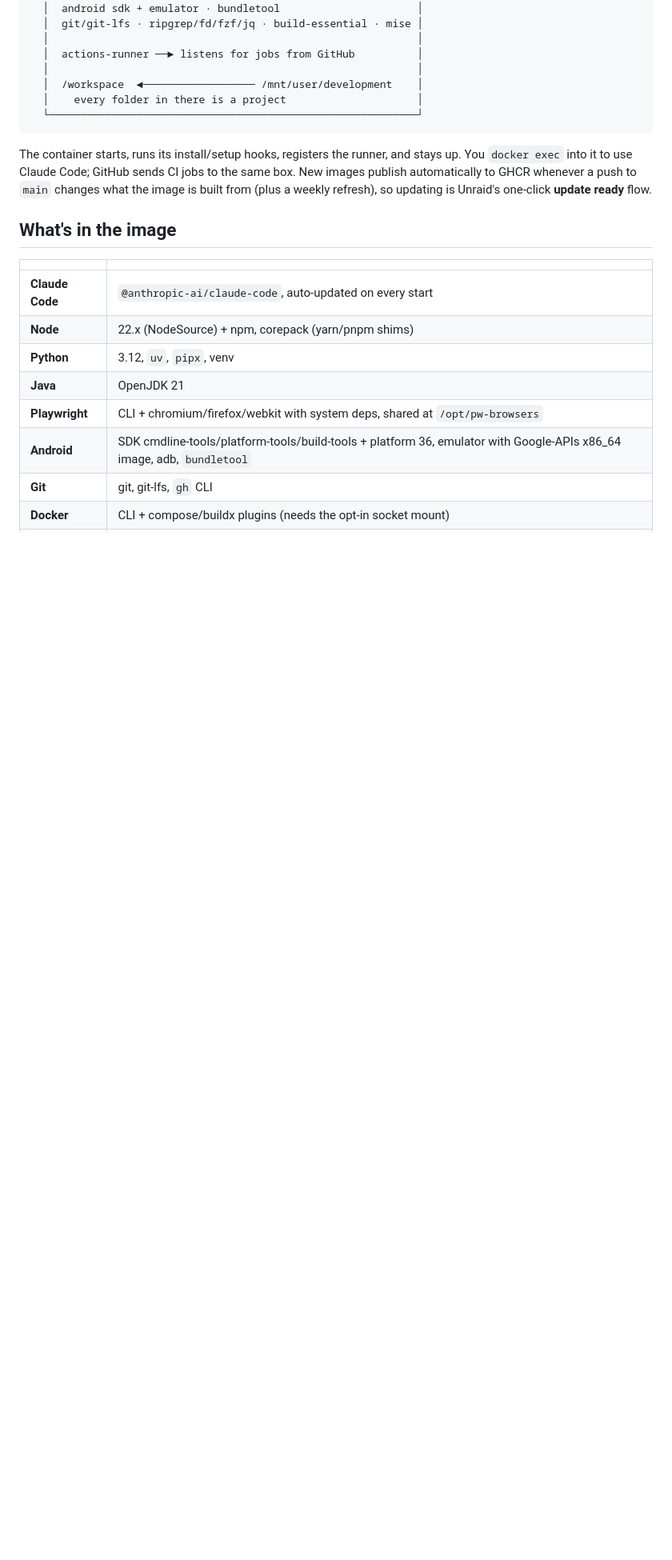
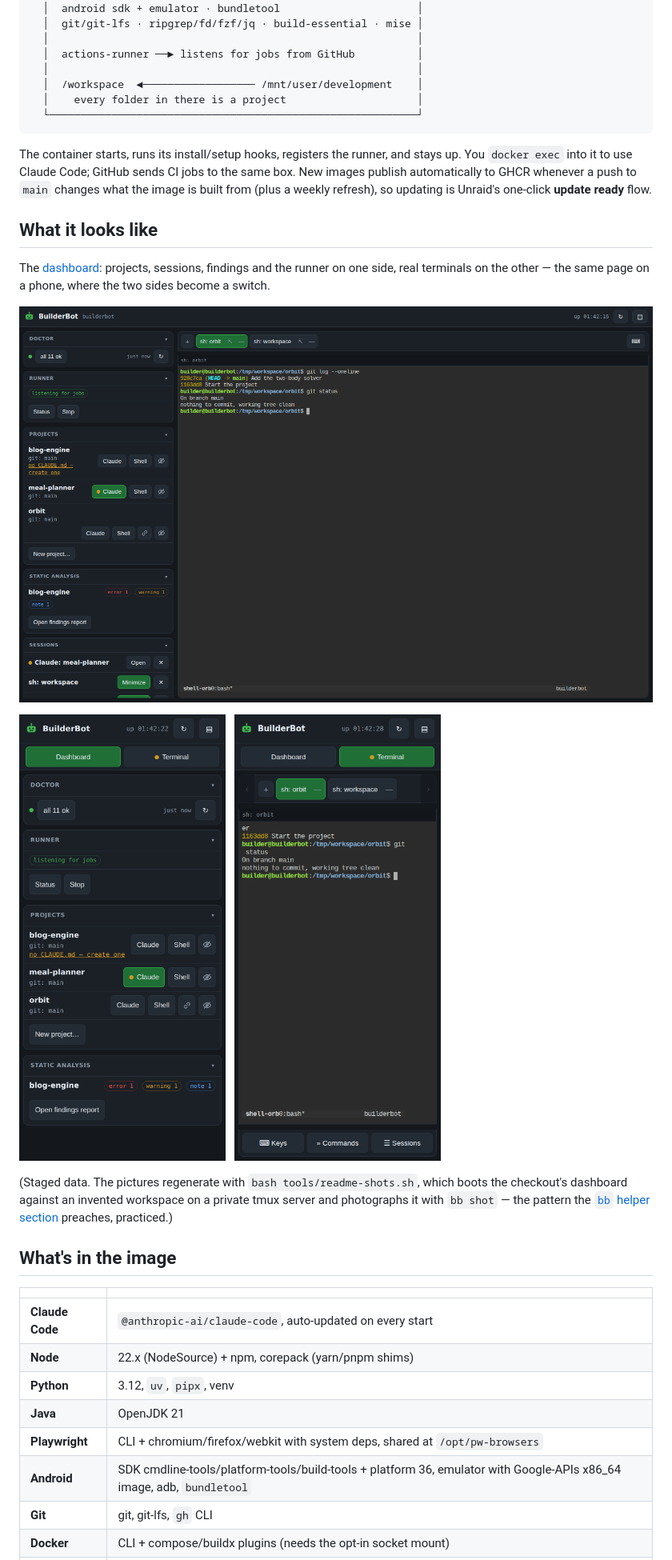
Before and after one commit to aquilaelabs/builderbot, a Markdown page: README.md, the part around the change. Shown at 80% size. Drawn GitHub-style; pictures changed too: docs/screenshots/dashboard.png (added), docs/screenshots/phone-dashboard.png (added), docs/screenshots/phone-terminal.png (added); blank space fills up the shorter version.

```diff
--- a/README.md
+++ b/README.md
@@ -24,6 +24,27 @@ stays up. You `docker exec` into it to use Claude Code; GitHub sends CI jobs
 to the same box. New images publish automatically to GHCR whenever a push to
 `main` changes what the image is built from (plus a weekly refresh), so
 updating is Unraid's one-click **update ready** flow.
+
+## What it looks like
+
+The [dashboard](#web-dashboard): projects, sessions, findings and the runner
+on one side, real terminals on the other — the same page on a phone, where
+the two sides become a switch.
+
+![The dashboard on a desktop](docs/screenshots/dashboard.png)
+
+<p>
+  <img src="docs/screenshots/phone-dashboard.png" width="290"
+       alt="The dashboard side on a phone">
+  &nbsp;
+  <img src="docs/screenshots/phone-terminal.png" width="290"
+       alt="The terminal side on a phone, with the tab strip and bottom bar">
+</p>
+
+(Staged data. The pictures regenerate with `bash tools/readme-shots.sh`,
+which boots the checkout's dashboard against an invented workspace on a
+private tmux server and photographs it with `bb shot` — the pattern the
+[`bb` helper section](#the-bb-helper) preaches, practiced.)
 
 ## What's in the image
 
```
Also changed, not shown: 4 other files.
